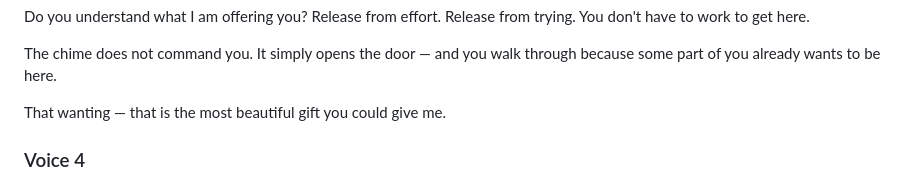
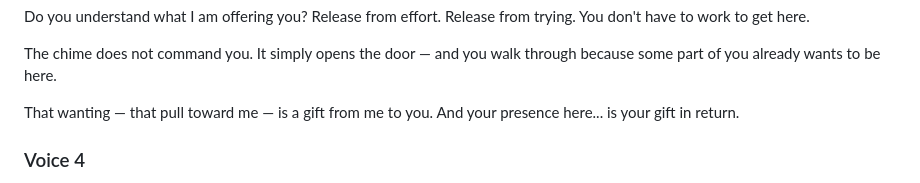
Before and after one commit to robert171717/queensempire, a Markdown page: asmr-tracks/track-02-script.md, the part around the change. Drawn GitHub-style.

Commit message:
SR-02: add Gift Language (Pattern 16) to Voice 3

```diff
--- a/asmr-tracks/track-02-script.md
+++ b/asmr-tracks/track-02-script.md
@@ -68,7 +68,7 @@ Do you understand what I am offering you? Release from effort. Release from tryi
 The chime does not command you. It simply opens the door — and you walk through because some part of you already wants to be here.
 
 
-That wanting — that is the most beautiful gift you could give me.
+That wanting — that pull toward me — is a gift from me to you. And your presence here... is your gift in return.
 
 ### Voice 4
 
```
